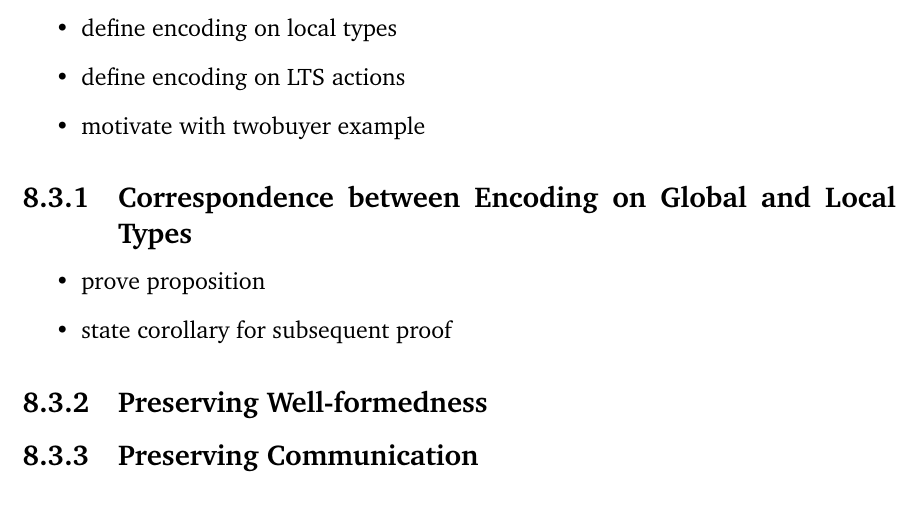
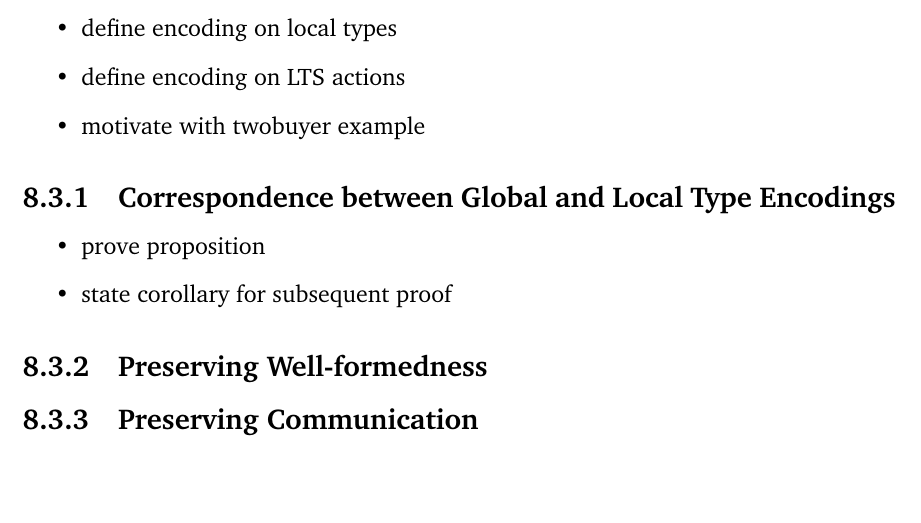
Before and after one commit to ansonmiu0214/imperial-meng-computing-thesis, a LaTeX thesis (report/report.tex, which reads report/sections/general/theory.tex): part of page 30 of 35, cut so that both start at the same text. Compiled offline with pdfLaTeX.

Commit message:
Report: notes on part 2

```diff
--- a/report/sections/general/theory.tex
+++ b/report/sections/general/theory.tex
@@ -45,7 +46,7 @@
 \item motivate with twobuyer example
 \end{itemize}
 
-\subsection{Correspondence between Encoding on Global and Local Types}
+\subsection{Correspondence between Global and Local Type Encodings}
 \begin{itemize}
 \item prove proposition
 \item state corollary for subsequent proof
```
Also changed, not shown: report/sections/general/p2p.tex (+1 -0 lines), report/sections/general/theory.tex (1 more changed lines).
